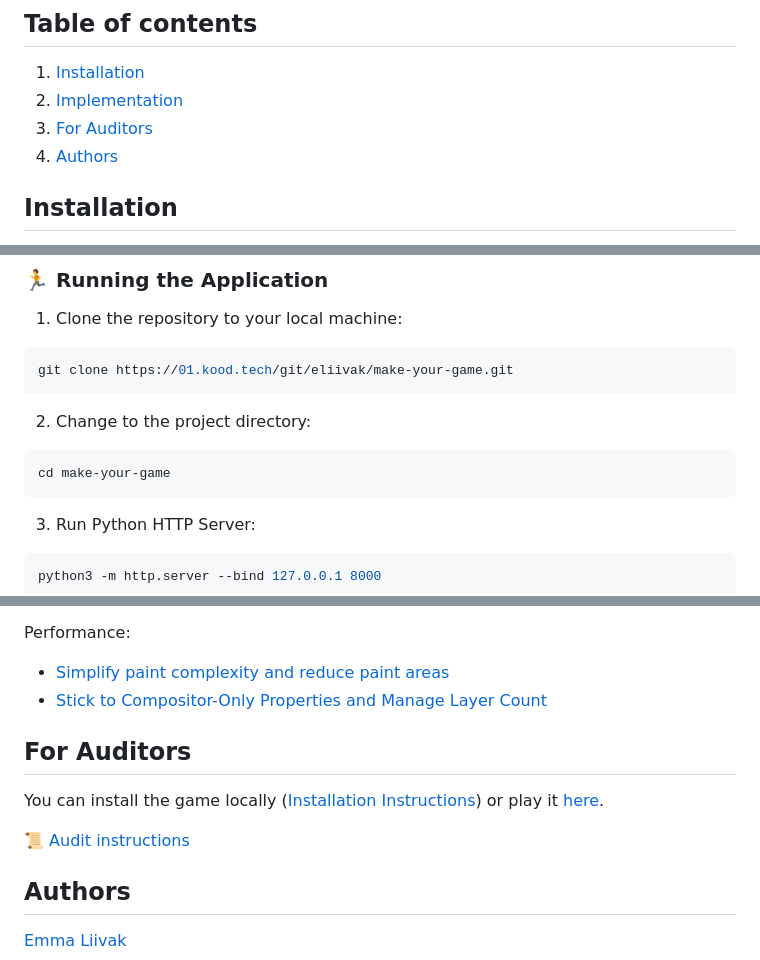
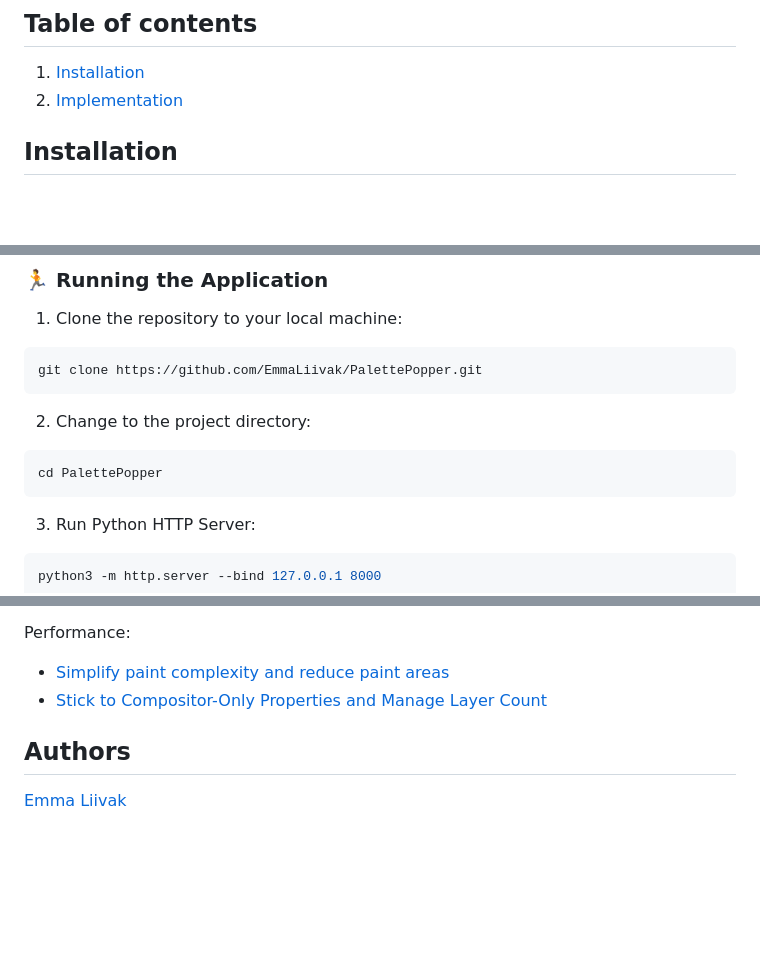
Before and after one commit to EmmaLiivak/PalettePopper, a Markdown page: README.md, 3 parts joined by grey strips. GitHub-like rendering; blank space fills up the shorter version.

````diff
--- a/README.md
+++ b/README.md
@@ -8,8 +8,6 @@ Designed to be both challenging and visually appealing, PalettePopper offers pla
 
 1. [Installation](#installation)
 2. [Implementation](#implementation)
-3. [For Auditors](#for-auditors)
-4. [Authors](#authors)
 
 ## Installation
 
@@ -29,13 +27,13 @@ This method uses Python's built-in server and requires Python 3.x installed on y
 1. Clone the repository to your local machine:
 
 ``` bash
-git clone https://01.kood.tech/git/eliivak/make-your-game.git
+git clone https://github.com/EmmaLiivak/PalettePopper.git
 ```
 
 2. Change to the project directory:
 
 ```bash
-cd make-your-game
+cd PalettePopper
 ```
 
 3. Run Python HTTP Server:
@@ -120,12 +118,6 @@ Performance:
 * [Simplify paint complexity and reduce paint areas](https://web.dev/articles/simplify-paint-complexity-and-reduce-paint-areas)
 * [Stick to Compositor-Only Properties and Manage Layer Count](https://web.dev/articles/stick-to-compositor-only-properties-and-manage-layer-count)
 
-## For Auditors
-
-You can install the game locally ([Installation Instructions](#installation)) or play it [here](https://emmaliivak.github.io/PalettePopper/).
-
-:scroll: [Audit instructions](https://github.com/01-edu/public/tree/master/subjects/make-your-game/audit)
-
 ## Authors
 
 [Emma Liivak](https://01.kood.tech/git/eliivak)
````
